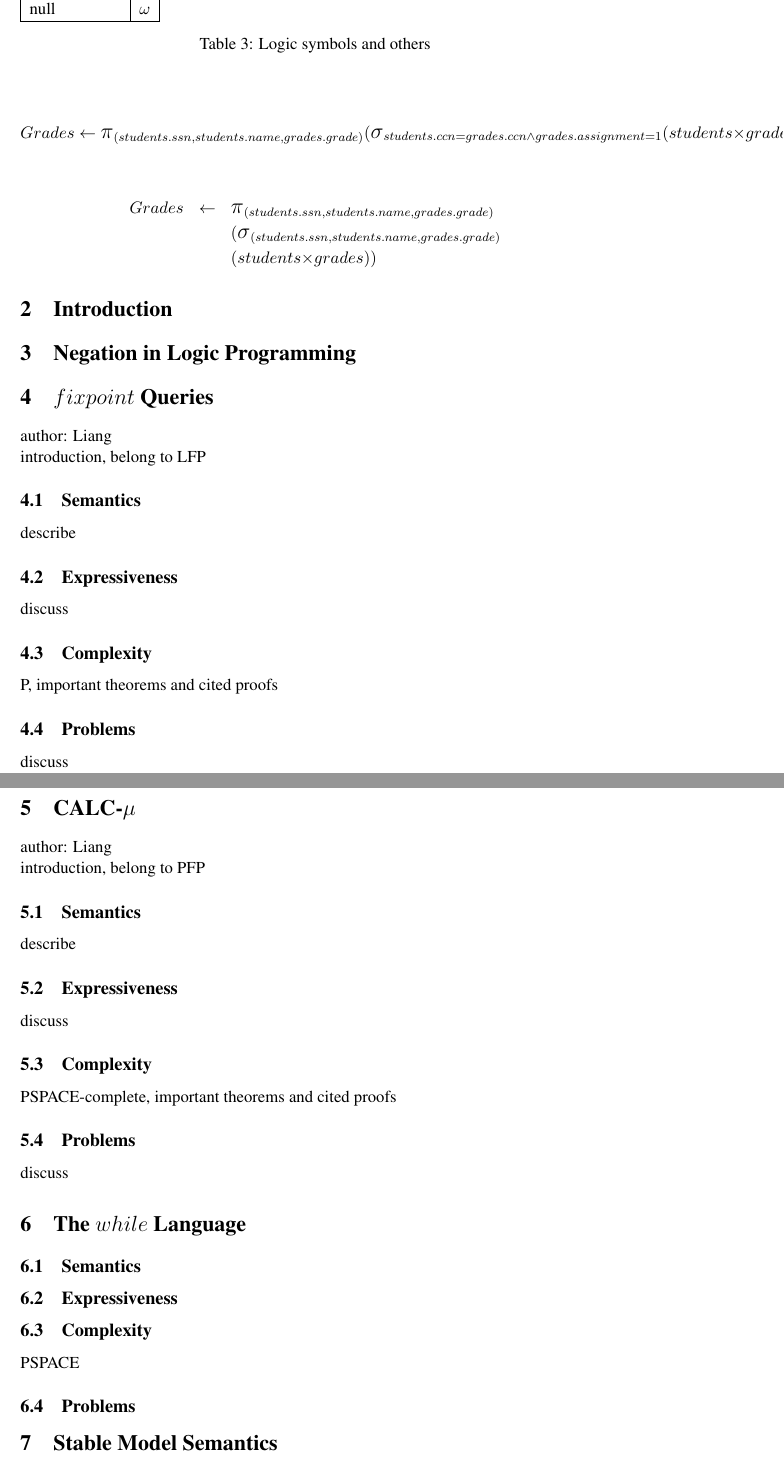
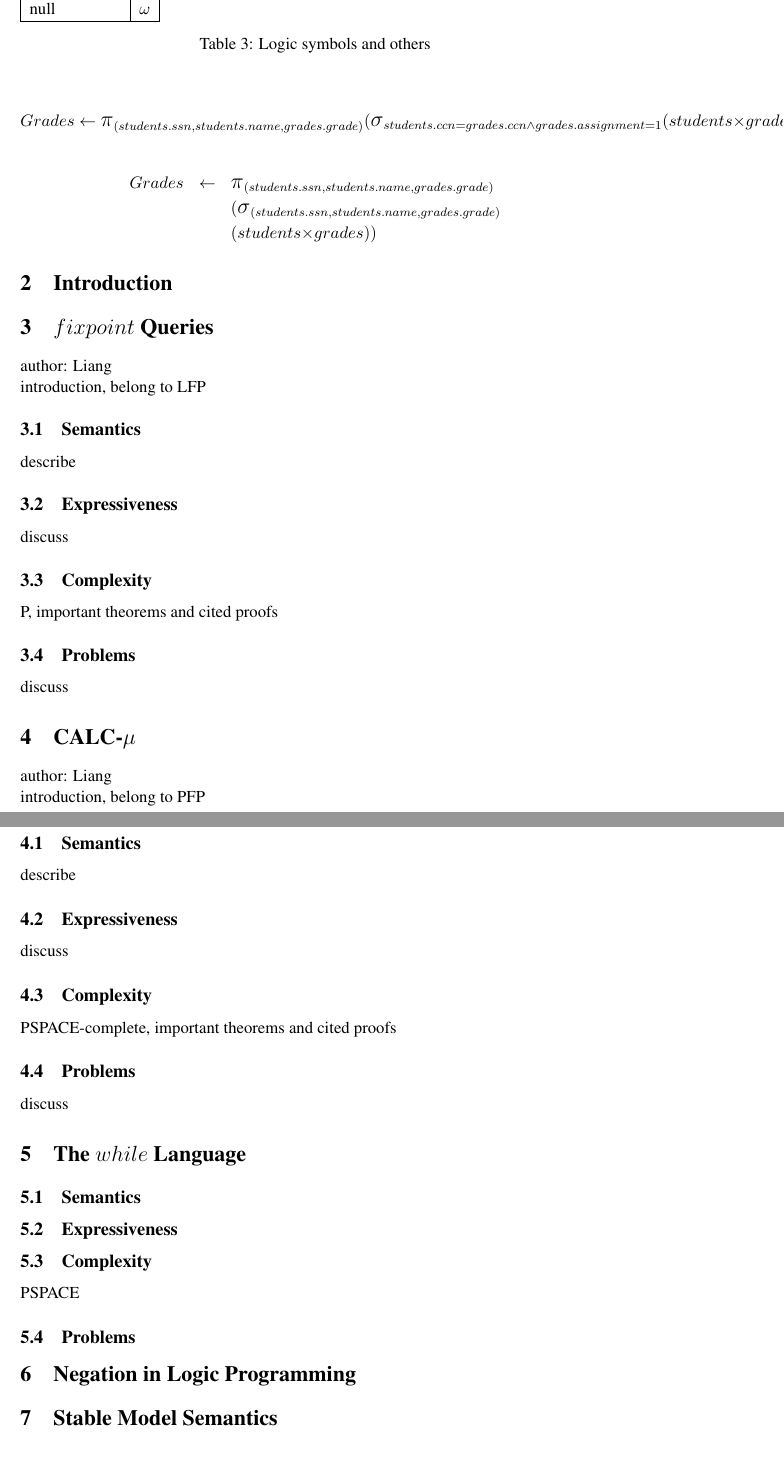
Before and after one commit to wlwlw/recursiveQL, a LaTeX thesis (thesis.tex): two parts of pages 2 and 3 of 12 before the commit and two parts of pages 2 and 3 of 11 after it, joined at a grey line, cut so that both start at the same text. Compiled offline with pdfLaTeX.

Commit message:
Added files.

```diff
--- a/thesis.tex
+++ b/thesis.tex
@@ -44,9 +44,7 @@ depth0pt width0.6pt}}$}}
 
 \section{Relational Algebra special characters} \input{Symbols}
 
-\section{Introduction}
-
-\section{Negation in Logic Programming}
+\section{Introduction} \input{Introduction}
 
 \section{$fixpoint$ Queries}
 author: Liang\\
@@ -81,5 +79,7 @@ discuss
 PSPACE
 \subsection{Problems}
 
+\section{Negation in Logic Programming}
+
 \section{Stable Model Semantics} \input{StableModel}
 
```
Also changed, not shown: Conclusion.tex (added), Introduction.tex (added), thesis.tex (2 more changed lines).
